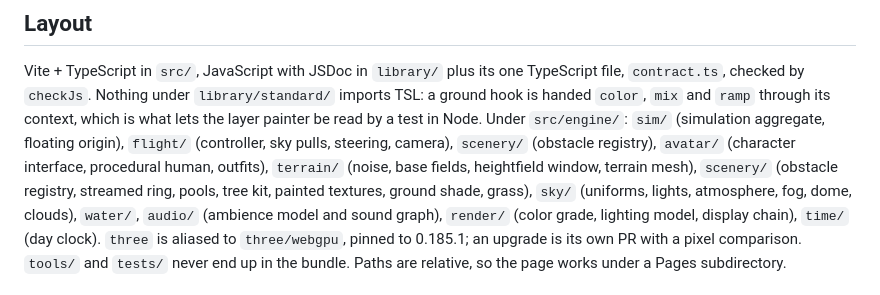
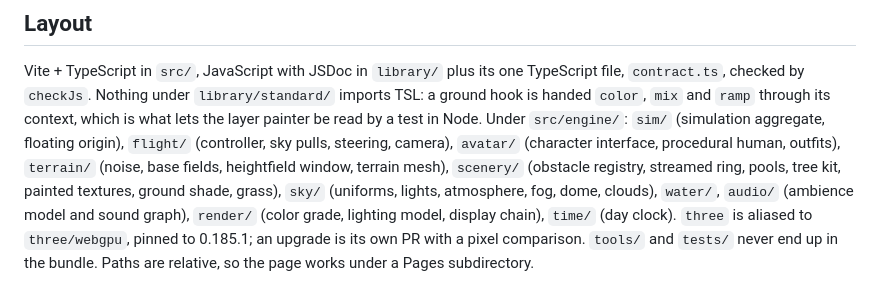
Before and after one commit to SpecialITWeapons/dreamfall, a Markdown page: AGENTS.md, the part around the change. Drawn GitHub-style.

Commit message:
docs: one scenery entry in the layout, not two
The scenery folder was listed twice after it grew: once as the obstacle
registry it used to be, once as everything it is now.

Co-Authored-By: Claude Opus 5 <noreply@anthropic.com>
Claude-Session: https://claude.ai/code/session_01A2BnKGNxBkdUUuJR3T9vmF

```diff
--- a/AGENTS.md
+++ b/AGENTS.md
@@ -11,11 +11,10 @@ TypeScript file, `contract.ts`, checked by `checkJs`. Nothing under
 `library/standard/` imports TSL: a ground hook is handed `color`, `mix` and
 `ramp` through its context, which is what lets the layer painter be read by a
 test in Node. Under `src/engine/`: `sim/` (simulation aggregate, floating origin),
-`flight/` (controller, sky pulls, steering, camera), `scenery/` (obstacle
-registry), `avatar/` (character interface, procedural human, outfits),
-`terrain/` (noise, base fields, heightfield window, terrain mesh), `scenery/`
-(obstacle registry, streamed ring, pools, tree kit, painted textures, ground
-shade, grass), `sky/`
+`flight/` (controller, sky pulls, steering, camera), `avatar/` (character
+interface, procedural human, outfits), `terrain/` (noise, base fields,
+heightfield window, terrain mesh), `scenery/` (obstacle registry, streamed
+ring, pools, tree kit, painted textures, ground shade, grass), `sky/`
 (uniforms, lights, atmosphere, fog, dome, clouds), `water/`, `audio/`
 (ambience model and sound graph), `render/` (color grade, lighting model,
 display chain), `time/` (day clock). `three` is aliased to
```
